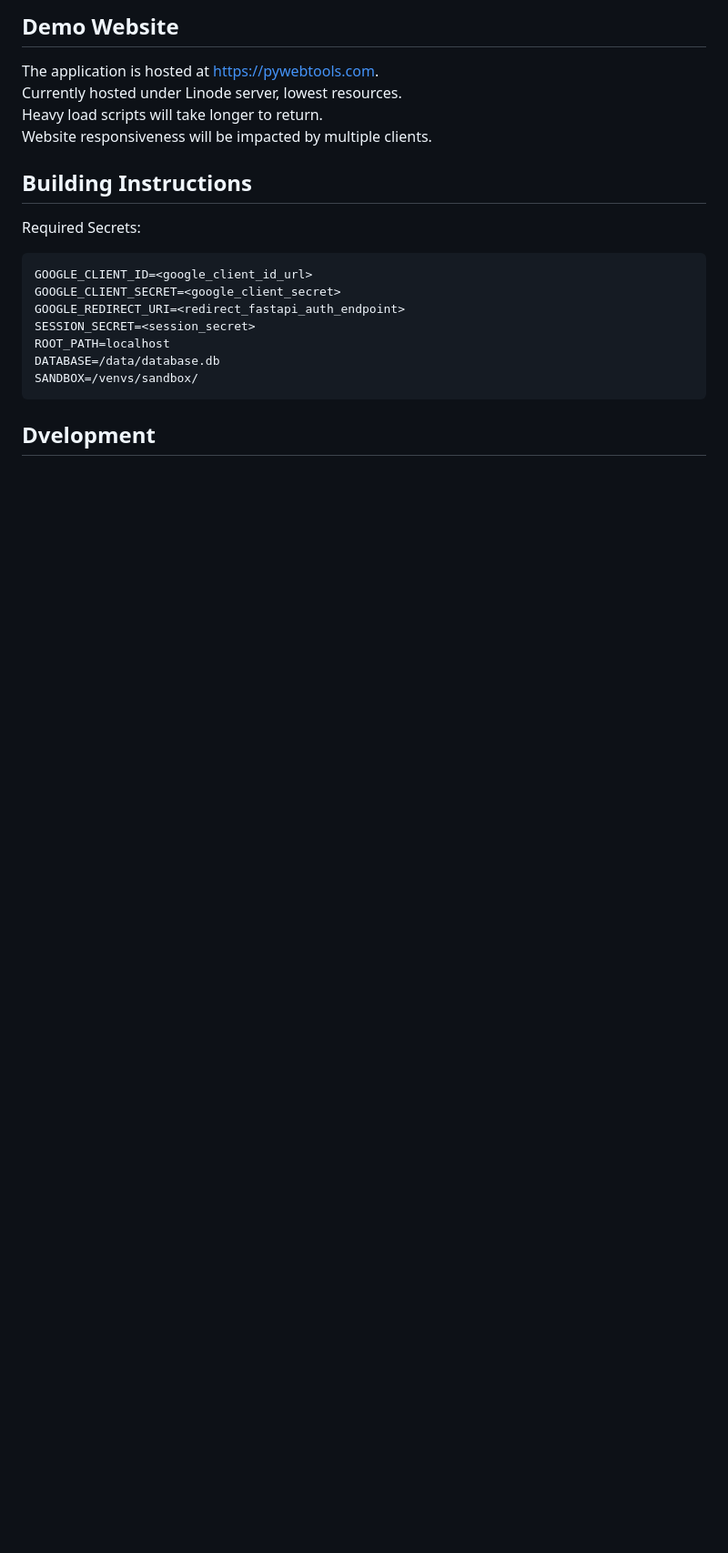
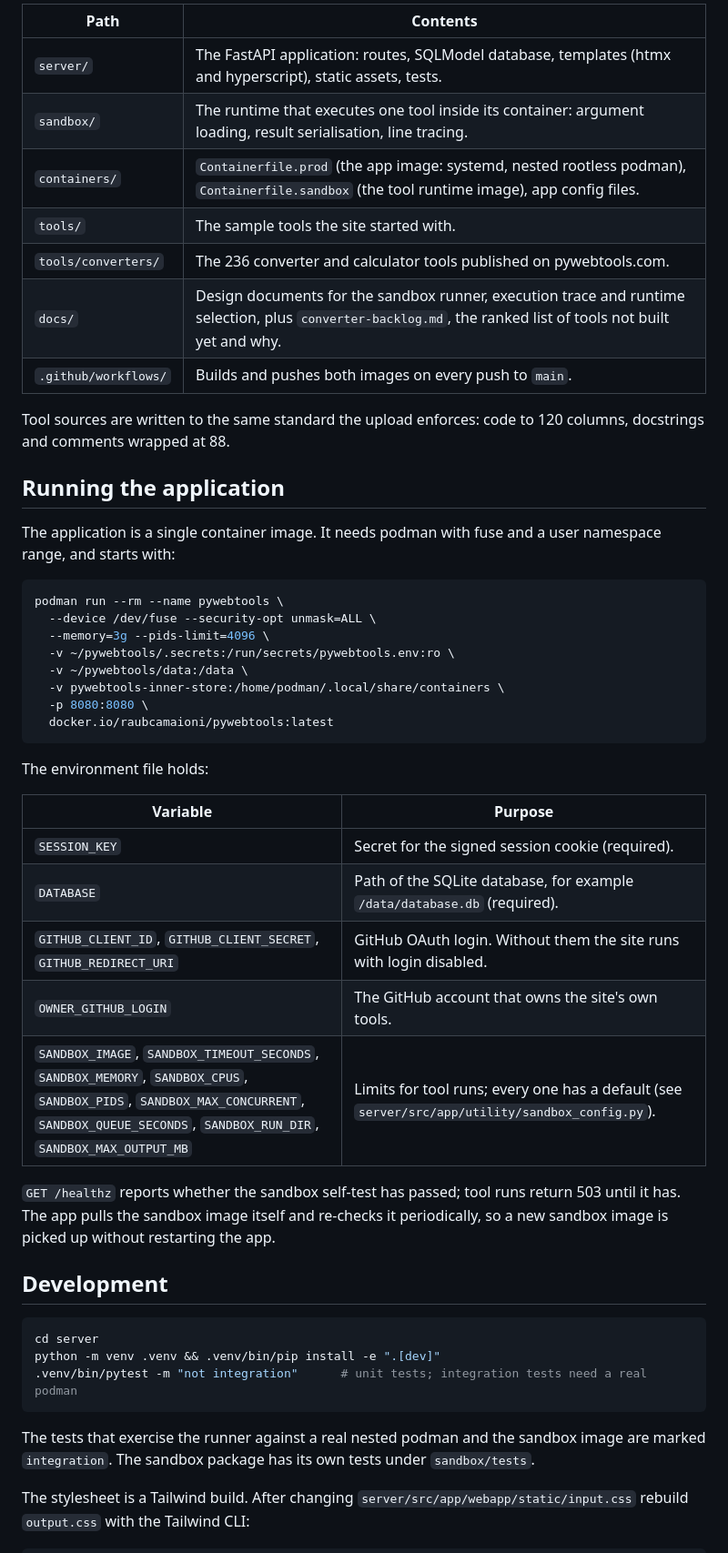
Before and after one commit to RaubCamaioni/PyTools, a Markdown page: README.md, the part around one of its changes. Shown at 91% size. Rendered like a GitHub page; blank space fills up the shorter version.

````diff
--- a/README.md
+++ b/README.md
@@ -70,20 +75,58 @@ Converter ideas that are not built yet, and why, are kept in
 
-## Demo Website
-The application is hosted at https://pywebtools.com.
-Currently hosted under Linode server, lowest resources.
-Heavy load scripts will take longer to return.
-Website responsiveness will be impacted by multiple clients.
+| Path | Contents |
+|---|---|
+| `server/` | The FastAPI application: routes, SQLModel database, templates (htmx and hyperscript), static assets, tests. |
+| `sandbox/` | The runtime that executes one tool inside its container: argument loading, result serialisation, line tracing. |
+| `containers/` | `Containerfile.prod` (the app image: systemd, nested rootless podman), `Containerfile.sandbox` (the tool runtime image), app config files. |
+| `tools/` | The sample tools the site started with. |
+| `tools/converters/` | The 236 converter and calculator tools published on pywebtools.com. |
+| `docs/` | Design documents for the sandbox runner, execution trace and runtime selection, plus `converter-backlog.md`, the ranked list of tools not built yet and why. |
+| `.github/workflows/` | Builds and pushes both images on every push to `main`. |
 
-## Building Instructions
-Required Secrets:
-``` bash
-GOOGLE_CLIENT_ID=<google_client_id_url>
-GOOGLE_CLIENT_SECRET=<google_client_secret>
-GOOGLE_REDIRECT_URI=<redirect_fastapi_auth_endpoint>
-SESSION_SECRET=<session_secret>
-ROOT_PATH=localhost
-DATABASE=/data/database.db
-SANDBOX=/venvs/sandbox/
+Tool sources are written to the same standard the upload enforces: code to 120
+columns, docstrings and comments wrapped at 88.
+
+## Running the application
+
+The application is a single container image. It needs podman with fuse and a user
+namespace range, and starts with:
+
+```bash
+podman run --rm --name pywebtools \
+  --device /dev/fuse --security-opt unmask=ALL \
+  --memory=3g --pids-limit=4096 \
+  -v ~/pywebtools/.secrets:/run/secrets/pywebtools.env:ro \
+  -v ~/pywebtools/data:/data \
+  -v pywebtools-inner-store:/home/podman/.local/share/containers \
+  -p 8080:8080 \
+  docker.io/raubcamaioni/pywebtools:latest
 ```
 
-## Dvelopment
+The environment file holds:
+
+| Variable | Purpose |
+|---|---|
+| `SESSION_KEY` | Secret for the signed session cookie (required). |
+| `DATABASE` | Path of the SQLite database, for example `/data/database.db` (required). |
+| `GITHUB_CLIENT_ID`, `GITHUB_CLIENT_SECRET`, `GITHUB_REDIRECT_URI` | GitHub OAuth login. Without them the site runs with login disabled. |
+| `OWNER_GITHUB_LOGIN` | The GitHub account that owns the site's own tools. |
+| `SANDBOX_IMAGE`, `SANDBOX_TIMEOUT_SECONDS`, `SANDBOX_MEMORY`, `SANDBOX_CPUS`, `SANDBOX_PIDS`, `SANDBOX_MAX_CONCURRENT`, `SANDBOX_QUEUE_SECONDS`, `SANDBOX_RUN_DIR`, `SANDBOX_MAX_OUTPUT_MB` | Limits for tool runs; every one has a default (see `server/src/app/utility/sandbox_config.py`). |
+
+`GET /healthz` reports whether the sandbox self-test has passed; tool runs return 503
+until it has. The app pulls the sandbox image itself and re-checks it periodically, so
+a new sandbox image is picked up without restarting the app.
+
+## Development
+
+```bash
+cd server
+python -m venv .venv && .venv/bin/pip install -e ".[dev]"
+.venv/bin/pytest -m "not integration"      # unit tests; integration tests need a real podman
+```
+
+The tests that exercise the runner against a real nested podman and the sandbox image
+are marked `integration`. The sandbox package has its own tests under `sandbox/tests`.
+
+The stylesheet is a Tailwind build. After changing `server/src/app/webapp/static/input.css`
+rebuild `output.css` with the Tailwind CLI:
+
````
Also changed, not shown: other parts of README.md (+85 -116 lines).
